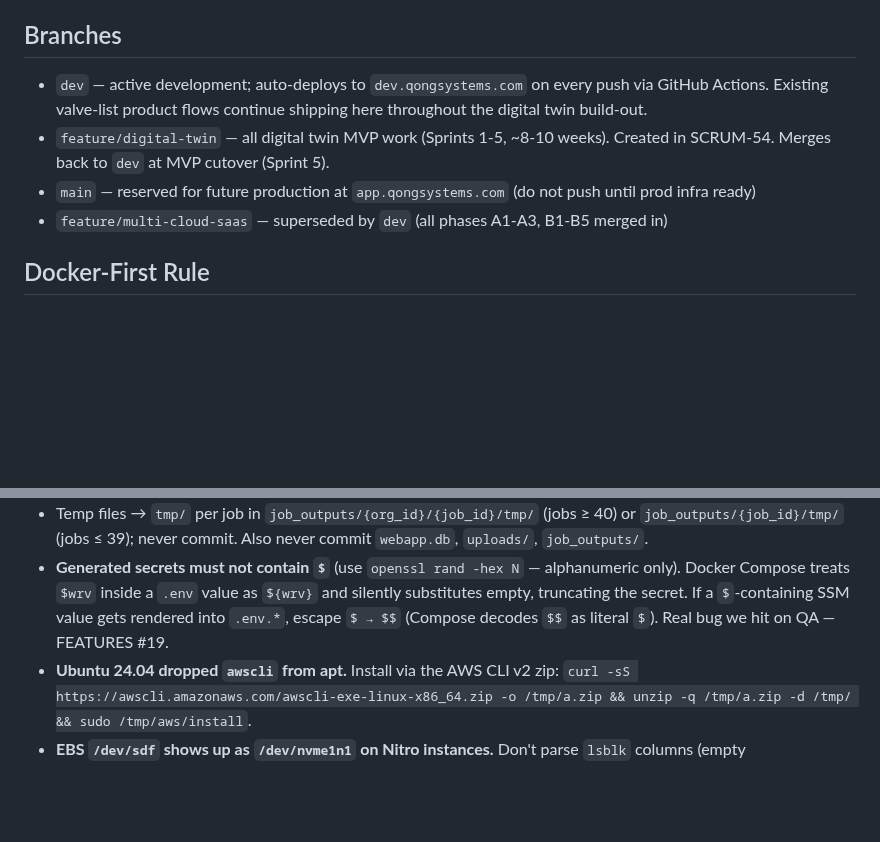
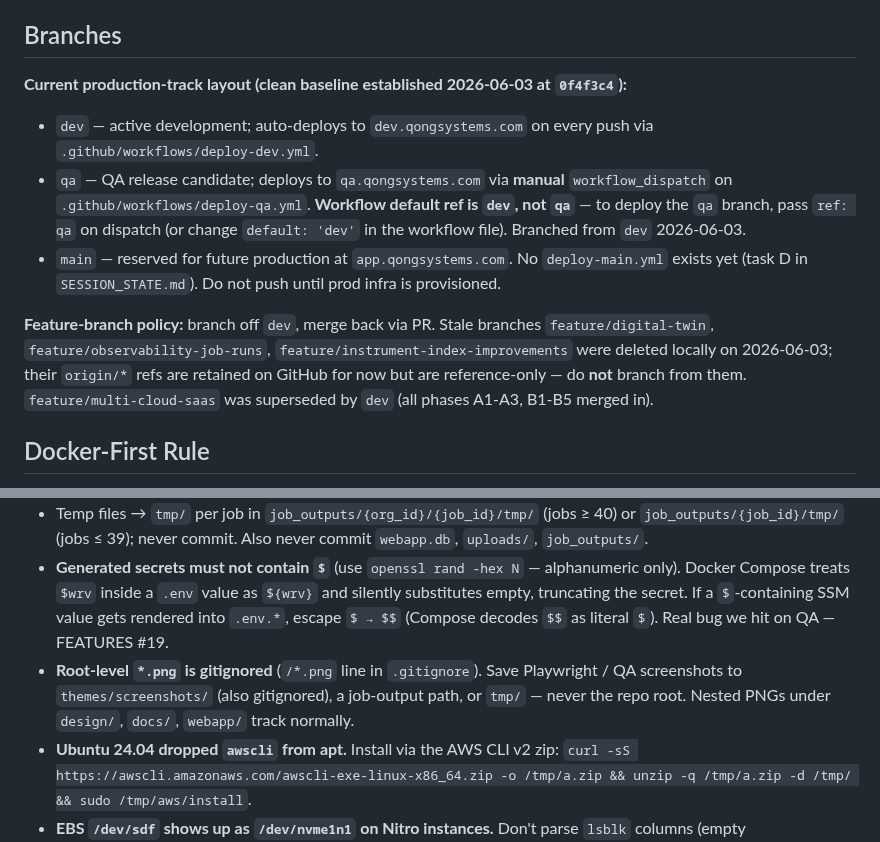
Before and after one commit to geetha-qong/features, a Markdown page: CLAUDE.md, 2 parts joined by grey strips. GitHub-like rendering; blank space fills up the shorter version.

Commit message:
docs: CLAUDE.md branches + root-PNG rule; SESSION_STATE rewritten for 2026-06-03 baseline
CLAUDE.md:
- Branches section now reflects dev/qa/main-only layout (qa added 2026-06-03)
- Flags deploy-qa.yml default ref = 'dev' (not 'qa') gotcha
- Adds /*.png gitignore rule under Environment so future Playwright captures
  go to themes/screenshots/ or tmp/, never repo root

SESSION_STATE.md: overwritten per repo discipline. New TL;DR, branch tips
all at 0f4f3c4, queue items E (QA default-ref decision) and F (origin
feature-ref cleanup) added, plus a Gotchas-for-next-session section.

Co-Authored-By: Claude Opus 4.7 (1M context) <noreply@anthropic.com>

```diff
--- a/CLAUDE.md
+++ b/CLAUDE.md
@@ -38,10 +38,13 @@ Headline metric long-term: graph isomorphism (`networkx.is_isomorphic`) — meas
 
 ## Branches
 
-- `dev` — active development; auto-deploys to `dev.qongsystems.com` on every push via GitHub Actions. Existing valve-list product flows continue shipping here throughout the digital twin build-out.
-- `feature/digital-twin` — all digital twin MVP work (Sprints 1-5, ~8-10 weeks). Created in SCRUM-54. Merges back to `dev` at MVP cutover (Sprint 5).
-- `main` — reserved for future production at `app.qongsystems.com` (do not push until prod infra ready)
-- `feature/multi-cloud-saas` — superseded by `dev` (all phases A1-A3, B1-B5 merged in)
+**Current production-track layout (clean baseline established 2026-06-03 at `0f4f3c4`):**
+
+- `dev` — active development; auto-deploys to `dev.qongsystems.com` on every push via `.github/workflows/deploy-dev.yml`.
+- `qa` — QA release candidate; deploys to `qa.qongsystems.com` via **manual** `workflow_dispatch` on `.github/workflows/deploy-qa.yml`. **Workflow default ref is `dev`, not `qa`** — to deploy the `qa` branch, pass `ref: qa` on dispatch (or change `default: 'dev'` in the workflow file). Branched from `dev` 2026-06-03.
+- `main` — reserved for future production at `app.qongsystems.com`. No `deploy-main.yml` exists yet (task D in `SESSION_STATE.md`). Do not push until prod infra is provisioned.
+
+**Feature-branch policy:** branch off `dev`, merge back via PR. Stale branches `feature/digital-twin`, `feature/observability-job-runs`, `feature/instrument-index-improvements` were deleted locally on 2026-06-03; their `origin/*` refs are retained on GitHub for now but are reference-only — do **not** branch from them. `feature/multi-cloud-saas` was superseded by `dev` (all phases A1-A3, B1-B5 merged in).
 
 ## Docker-First Rule
 
@@ -108,6 +111,7 @@ If someone changes this by mistake, revert it immediately. The offline detector
 - Default model: `google/gemini-2.0-flash-001` (fast); override via `OPENROUTER_MODEL`
 - Temp files → `tmp/` per job in `job_outputs/{org_id}/{job_id}/tmp/` (jobs ≥ 40) or `job_outputs/{job_id}/tmp/` (jobs ≤ 39); never commit. Also never commit `webapp.db`, `uploads/`, `job_outputs/`.
 - **Generated secrets must not contain `$`** (use `openssl rand -hex N` — alphanumeric only). Docker Compose treats `$wrv` inside a `.env` value as `${wrv}` and silently substitutes empty, truncating the secret. If a `$`-containing SSM value gets rendered into `.env.*`, escape `$ → $$` (Compose decodes `$$` as literal `$`). Real bug we hit on QA — FEATURES #19.
+- **Root-level `*.png` is gitignored** (`/*.png` line in `.gitignore`). Save Playwright / QA screenshots to `themes/screenshots/` (also gitignored), a job-output path, or `tmp/` — never the repo root. Nested PNGs under `design/`, `docs/`, `webapp/` track normally.
 - **Ubuntu 24.04 dropped `awscli` from apt.** Install via the AWS CLI v2 zip: `curl -sS https://awscli.amazonaws.com/awscli-exe-linux-x86_64.zip -o /tmp/a.zip && unzip -q /tmp/a.zip -d /tmp/ && sudo /tmp/aws/install`.
 - **EBS `/dev/sdf` shows up as `/dev/nvme1n1` on Nitro instances.** Don't parse `lsblk` columns (empty MOUNTPOINT trips up awk); hardcode the device path and verify with `blockdev --getsize64`.
 - **AWS Security Group descriptions reject non-ASCII** (em-dash, smart quotes). ASCII only or the API returns `InvalidParameterValue`.
```
